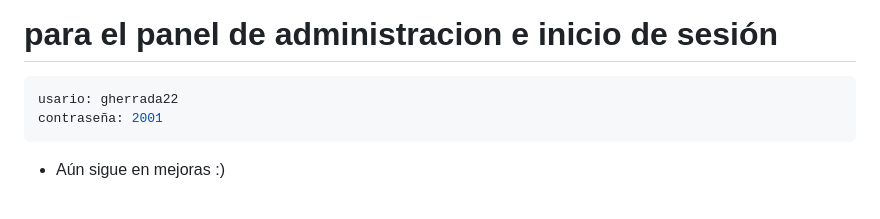
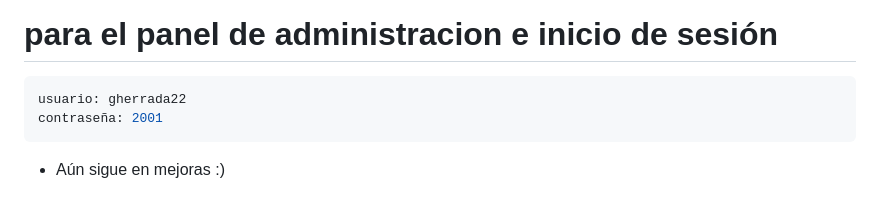
Before and after one commit to gherrada22/examen, a Markdown page: readme.md, the part around the change. Drawn GitHub-style.

````diff
--- a/readme.md
+++ b/readme.md
@@ -130,7 +130,7 @@ pip install -r requirements.txt
 
 # para el panel de administracion e inicio de sesión
 ```bash
-usario: gherrada22
+usuario: gherrada22
 contraseña: 2001
 ```
 
````
